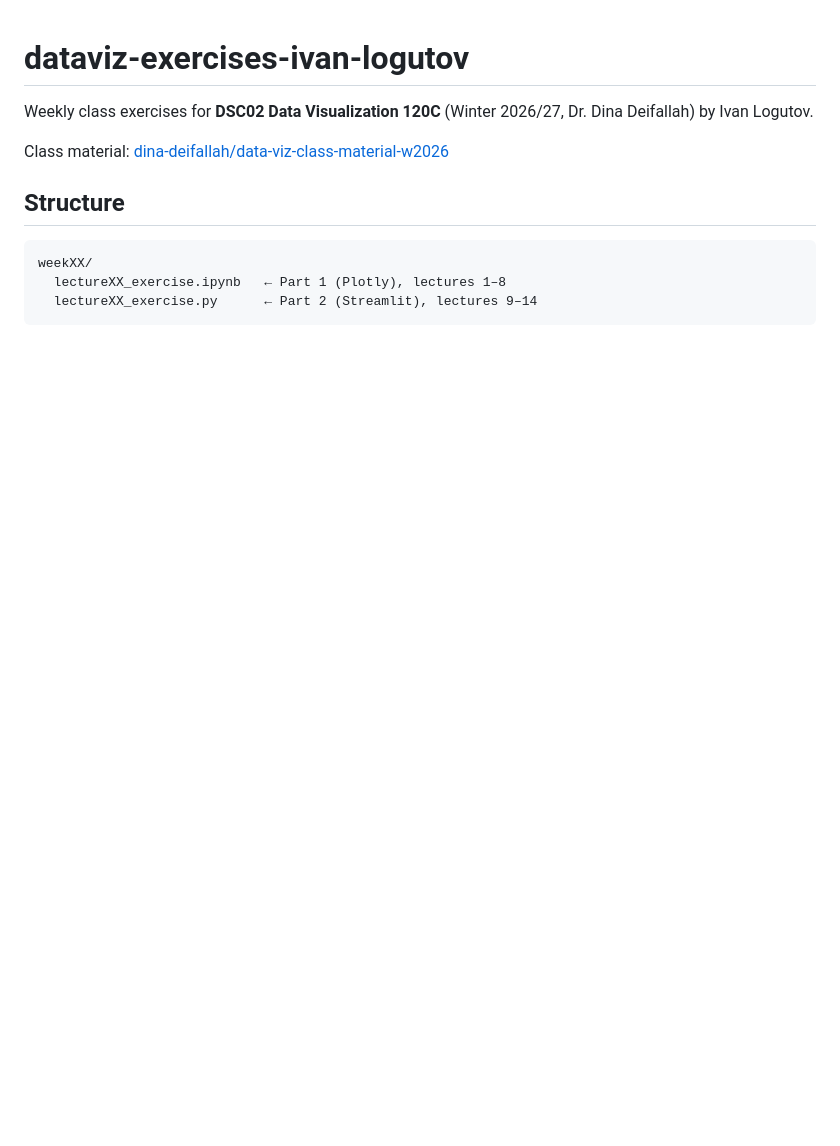
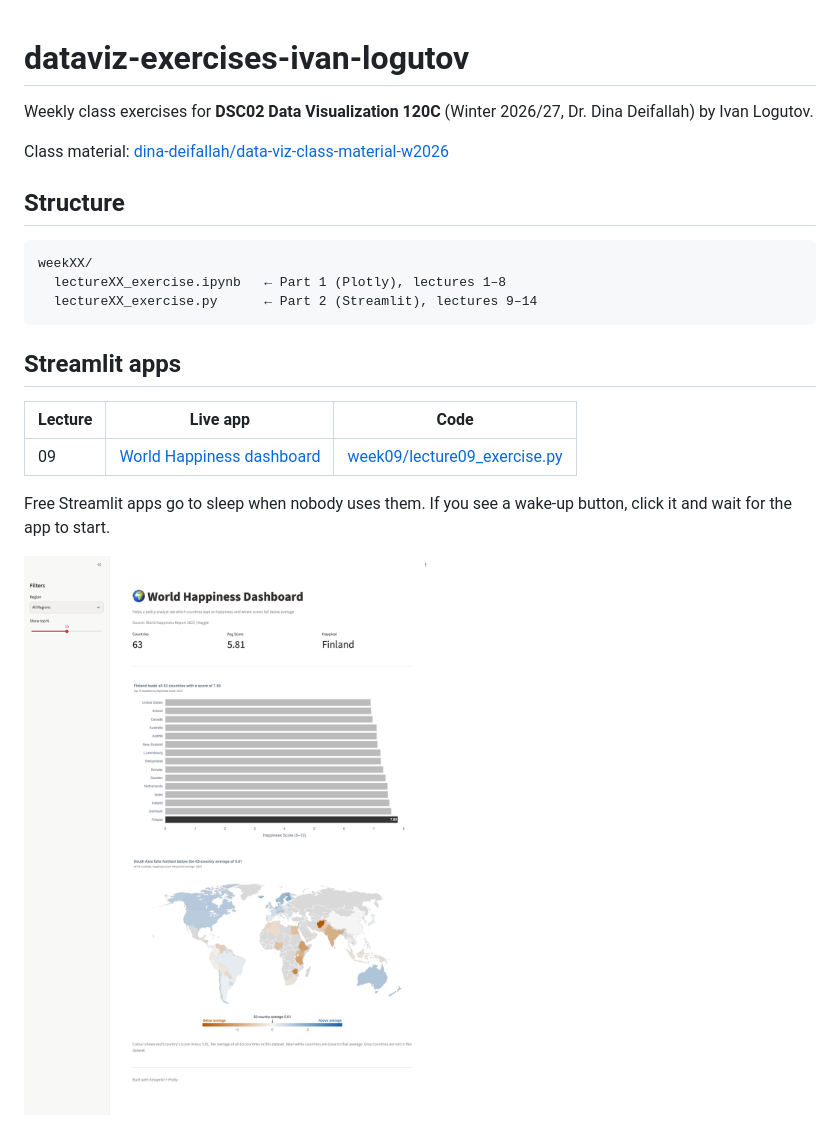
Before and after one commit to VanishJr/dataviz-exercises-ivan-logutov, a Markdown page: README.md, the part around the change. Drawn GitHub-style; pictures changed too: week09/lecture09_dashboard.png (added); blank space fills up the shorter version.

Commit message:
Add lecture 09 app link

````diff
--- a/README.md
+++ b/README.md
@@ -12,3 +12,13 @@ weekXX/
   lectureXX_exercise.ipynb   ← Part 1 (Plotly), lectures 1–8
   lectureXX_exercise.py      ← Part 2 (Streamlit), lectures 9–14
 ```
+
+## Streamlit apps
+
+| Lecture | Live app | Code |
+|---|---|---|
+| 09 | [World Happiness dashboard](https://ivan-logutov-happiness.streamlit.app) | [week09/lecture09_exercise.py](week09/lecture09_exercise.py) |
+
+Free Streamlit apps go to sleep when nobody uses them. If you see a wake-up button, click it and wait for the app to start.
+
+![Lecture 09 World Happiness dashboard](week09/lecture09_dashboard.png)
````
